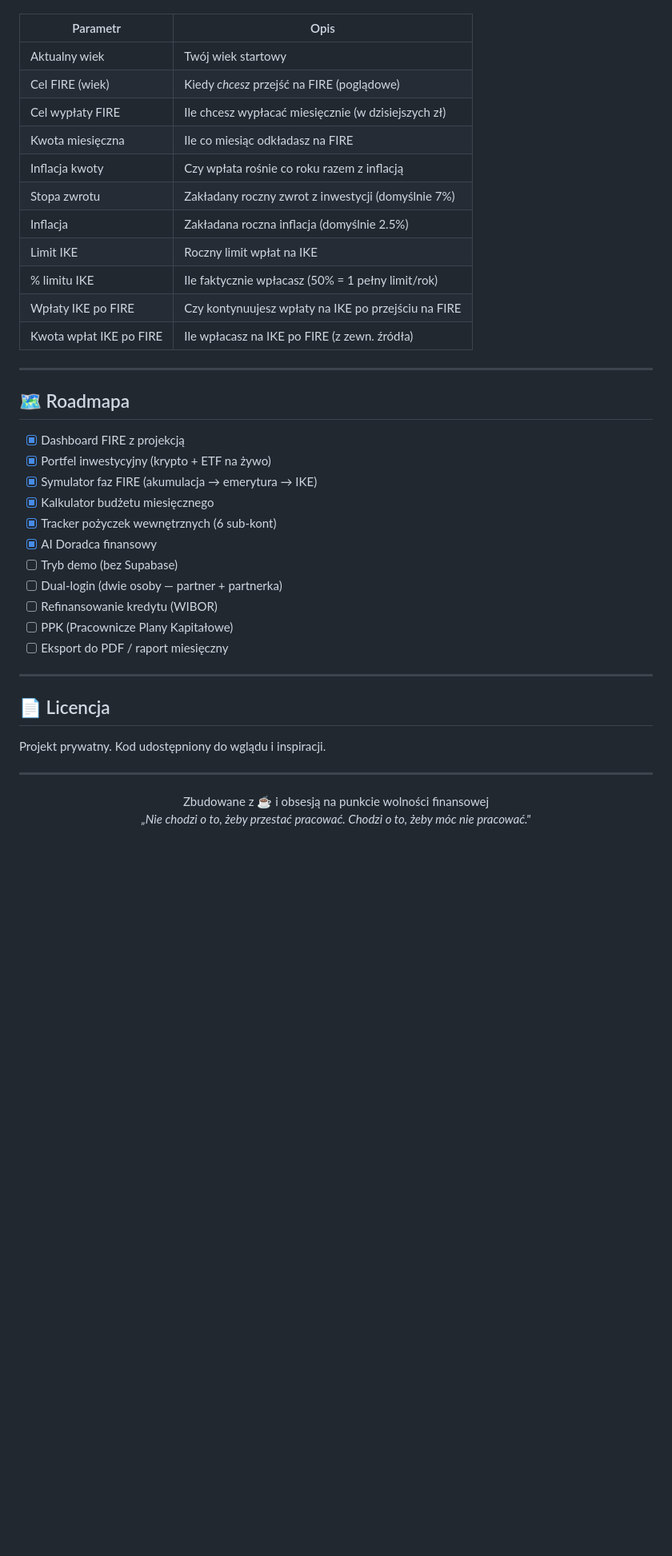
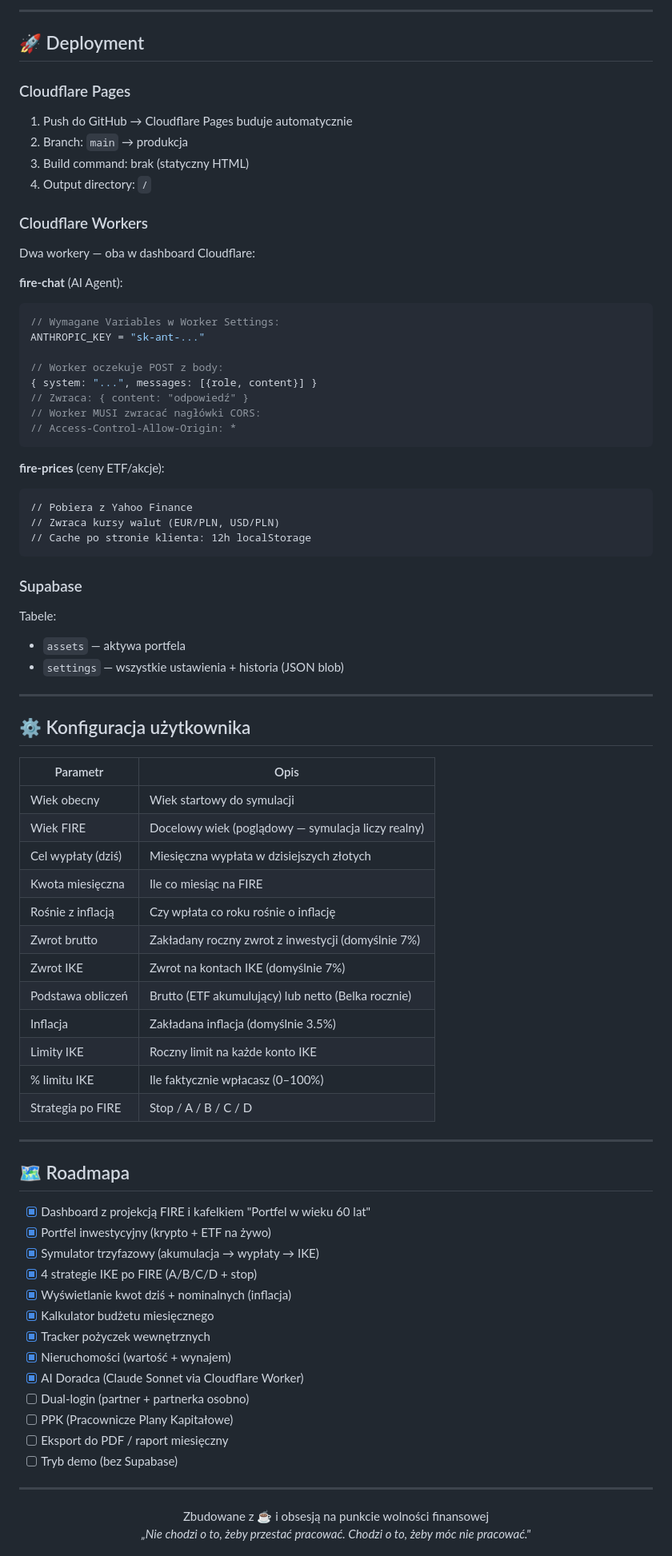
Before and after one commit to adriandeptula/fire-plan, a Markdown page: README.md, the part around one of its changes. Shown at 80% size. Drawn GitHub-style; blank space fills up the shorter version.

````diff
--- a/README.md
+++ b/README.md
@@ -178,39 +156,76 @@ Aplikacja jest w pełni konfigurowalna:
+---
+
+## 🚀 Deployment
+
+### Cloudflare Pages
+1. Push do GitHub → Cloudflare Pages buduje automatycznie
+2. Branch: `main` → produkcja
+3. Build command: brak (statyczny HTML)
+4. Output directory: `/`
+
+### Cloudflare Workers
+Dwa workery — oba w dashboard Cloudflare:
+
+**fire-chat** (AI Agent):
+```javascript
+// Wymagane Variables w Worker Settings:
+ANTHROPIC_KEY = "sk-ant-..."
+
+// Worker oczekuje POST z body:
+{ system: "...", messages: [{role, content}] }
+// Zwraca: { content: "odpowiedź" }
+// Worker MUSI zwracać nagłówki CORS:
+// Access-Control-Allow-Origin: *
+```
+
+**fire-prices** (ceny ETF/akcje):
+```
+// Pobiera z Yahoo Finance
+// Zwraca kursy walut (EUR/PLN, USD/PLN)
+// Cache po stronie klienta: 12h localStorage
+```
+
+### Supabase
+Tabele:
+- `assets` — aktywa portfela
+- `settings` — wszystkie ustawienia + historia (JSON blob)
+
+---
+
+## ⚙️ Konfiguracja użytkownika
 
 | Parametr | Opis |
 |----------|------|
-| Aktualny wiek | Twój wiek startowy |
-| Cel FIRE (wiek) | Kiedy *chcesz* przejść na FIRE (poglądowe) |
-| Cel wypłaty FIRE | Ile chcesz wypłacać miesięcznie (w dzisiejszych zł) |
-| Kwota miesięczna | Ile co miesiąc odkładasz na FIRE |
-| Inflacja kwoty | Czy wpłata rośnie co roku razem z inflacją |
-| Stopa zwrotu | Zakładany roczny zwrot z inwestycji (domyślnie 7%) |
-| Inflacja | Zakładana roczna inflacja (domyślnie 2.5%) |
-| Limit IKE | Roczny limit wpłat na IKE |
-| % limitu IKE | Ile faktycznie wpłacasz (50% = 1 pełny limit/rok) |
-| Wpłaty IKE po FIRE | Czy kontynuujesz wpłaty na IKE po przejściu na FIRE |
-| Kwota wpłat IKE po FIRE | Ile wpłacasz na IKE po FIRE (z zewn. źródła) |
+| Wiek obecny | Wiek startowy do symulacji |
+| Wiek FIRE | Docelowy wiek (poglądowy — symulacja liczy realny) |
+| Cel wypłaty (dziś) | Miesięczna wypłata w dzisiejszych złotych |
+| Kwota miesięczna | Ile co miesiąc na FIRE |
+| Rośnie z inflacją | Czy wpłata co roku rośnie o inflację |
+| Zwrot brutto | Zakładany roczny zwrot z inwestycji (domyślnie 7%) |
+| Zwrot IKE | Zwrot na kontach IKE (domyślnie 7%) |
+| Podstawa obliczeń | Brutto (ETF akumulujący) lub netto (Belka rocznie) |
+| Inflacja | Zakładana inflacja (domyślnie 3.5%) |
+| Limity IKE | Roczny limit na każde konto IKE |
+| % limitu IKE | Ile faktycznie wpłacasz (0–100%) |
+| Strategia po FIRE | Stop / A / B / C / D |
 
 ---
 
 ## 🗺️ Roadmapa
 
-- [x] Dashboard FIRE z projekcją
+- [x] Dashboard z projekcją FIRE i kafelkiem "Portfel w wieku 60 lat"
 - [x] Portfel inwestycyjny (krypto + ETF na żywo)
-- [x] Symulator faz FIRE (akumulacja → emerytura → IKE)
+- [x] Symulator trzyfazowy (akumulacja → wypłaty → IKE)
+- [x] 4 strategie IKE po FIRE (A/B/C/D + stop)
+- [x] Wyświetlanie kwot dziś + nominalnych (inflacja)
 - [x] Kalkulator budżetu miesięcznego
-- [x] Tracker pożyczek wewnętrznych (6 sub-kont)
-- [x] AI Doradca finansowy
-- [ ] Tryb demo (bez Supabase)
-- [ ] Dual-login (dwie osoby — partner + partnerka)
-- [ ] Refinansowanie kredytu (WIBOR)
+- [x] Tracker pożyczek wewnętrznych
+- [x] Nieruchomości (wartość + wynajem)
+- [x] AI Doradca (Claude Sonnet via Cloudflare Worker)
+- [ ] Dual-login (partner + partnerka osobno)
 - [ ] PPK (Pracownicze Plany Kapitałowe)
 - [ ] Eksport do PDF / raport miesięczny
-
----
-
-## 📄 Licencja
-
-Projekt prywatny. Kod udostępniony do wglądu i inspiracji.
+- [ ] Tryb demo (bez Supabase)
 
 ---
 
````
Also changed, not shown: other parts of README.md (+92 -114 lines).
